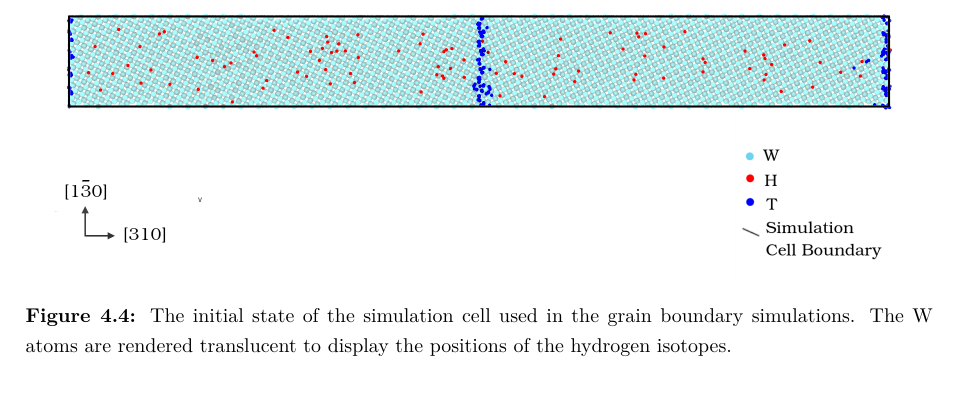
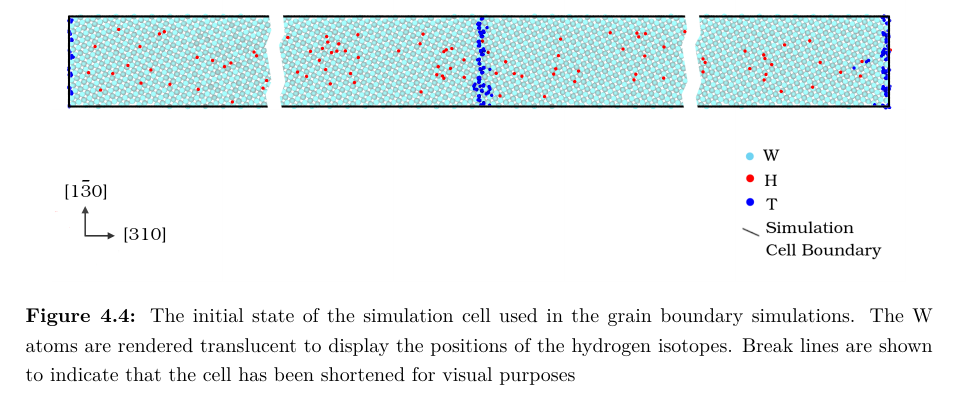
Before and after one commit to prOttonicFusion/isotope-exchange-thesis, a LaTeX thesis (thesis.tex, which reads 4_Simulations.tex): part of page 31 of 44, cut so that both start at the same text. Compiled offline with pdfLaTeX.

Commit message:
add break lines to GB system figure

```diff
--- a/4_Simulations.tex
+++ b/4_Simulations.tex
@@ -129,7 +129,7 @@ In order to minimize the number of atoms needed to simulate the system we can se
 \center
 \includegraphics[width=0.94\linewidth]{GB_system.png}
 \caption{The initial state of the simulation cell used in the grain boundary simulations.
-The W atoms are rendered translucent to display the positions of the hydrogen isotopes.}
+The W atoms are rendered translucent to display the positions of the hydrogen isotopes. Break lines are shown to indicate that the cell has been shortened for visual purposes}
 \label{Fig:GB_system}
 \end{figure}
 
```
Also changed, not shown: figures/GB_system.png, 1 other file.
